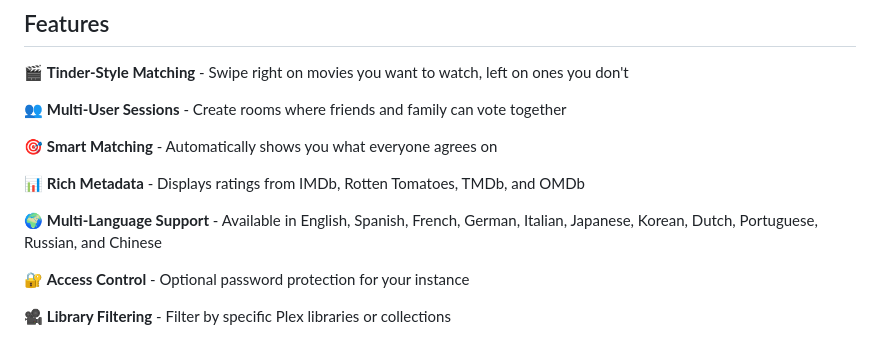
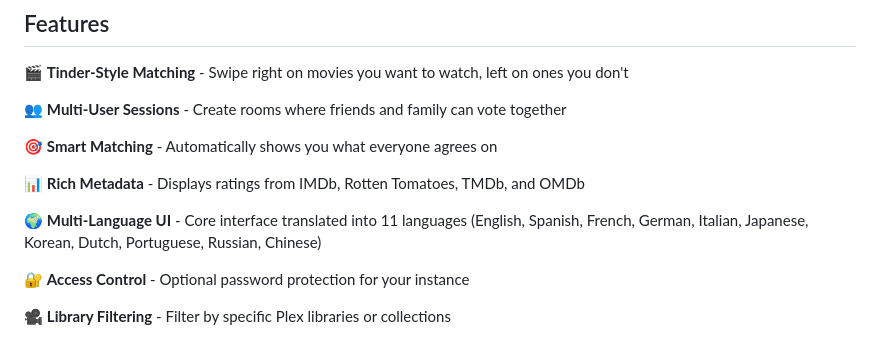
Before and after one commit to ShekMate/Comparr, a Markdown page: README.md, the part around the change. Rendered like a GitHub page.

Commit message:
Clarify multi-language feature is UI-only, not entire app

```diff
--- a/README.md
+++ b/README.md
@@ -52,7 +52,7 @@
 
 📊 **Rich Metadata** - Displays ratings from IMDb, Rotten Tomatoes, TMDb, and OMDb
 
-🌍 **Multi-Language Support** - Available in English, Spanish, French, German, Italian, Japanese, Korean, Dutch, Portuguese, Russian, and Chinese
+🌍 **Multi-Language UI** - Core interface translated into 11 languages (English, Spanish, French, German, Italian, Japanese, Korean, Dutch, Portuguese, Russian, Chinese)
 
 🔐 **Access Control** - Optional password protection for your instance
 
```
